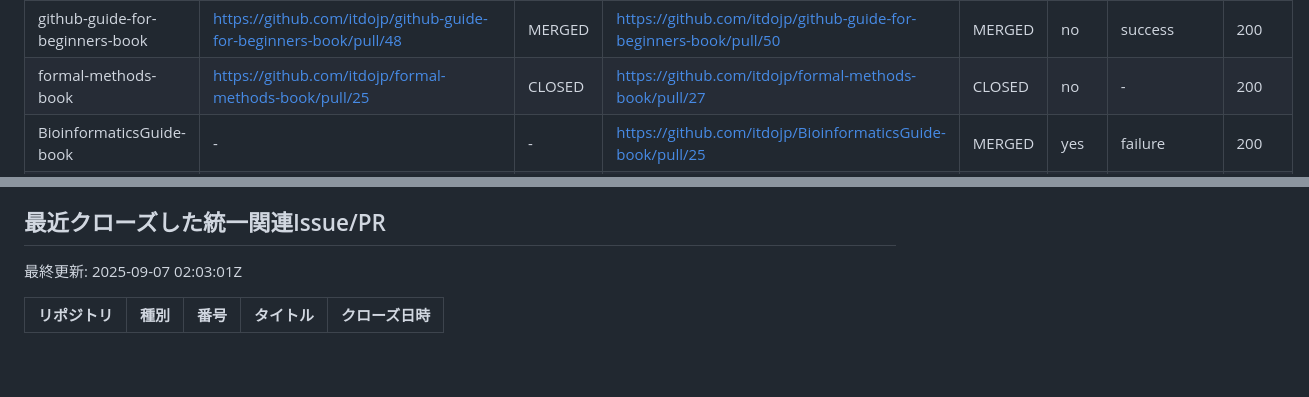
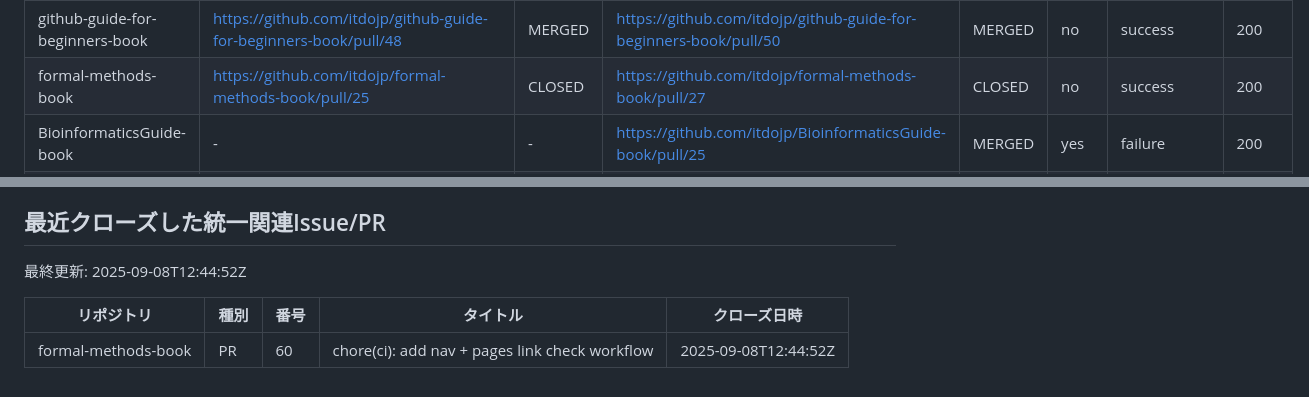
Before and after one commit to itdojp/it-engineer-knowledge-architecture, a Markdown page: books/unification-progress.md, 2 parts joined by grey strips. Drawn GitHub-style.

Commit message:
docs: update unification-progress (status + formal-methods-book CI) (#41)
* docs: update unification-progress with latest status and merged CI PR for formal-methods-book

* docs: mark CI success for formal-methods-book

* docs: fix duplicate timestamps and rebuild recent-closed section

---------

Co-authored-by: itdojp-automation <automation@itdo.jp>

```diff
--- a/books/unification-progress.md
+++ b/books/unification-progress.md
@@ -19,7 +20,7 @@
 | theoretical-computer-science-textbook | https://github.com/itdojp/theoretical-computer-science-textbook/pull/90 | MERGED | https://github.com/itdojp/theoretical-computer-science-textbook/pull/88 | MERGED | yes | success | 200 |
 | github-workflow-book | https://github.com/itdojp/github-workflow-book/pull/91 | MERGED | https://github.com/itdojp/github-workflow-book/pull/89 | MERGED | yes | failure | 200 |
 | github-guide-for-beginners-book | https://github.com/itdojp/github-guide-for-beginners-book/pull/48 | MERGED | https://github.com/itdojp/github-guide-for-beginners-book/pull/50 | MERGED | no | success | 200 |
-| formal-methods-book | https://github.com/itdojp/formal-methods-book/pull/25 | CLOSED | https://github.com/itdojp/formal-methods-book/pull/27 | CLOSED | no | - | 200 |
+| formal-methods-book | https://github.com/itdojp/formal-methods-book/pull/25 | CLOSED | https://github.com/itdojp/formal-methods-book/pull/27 | CLOSED | no | success | 200 |
 | BioinformaticsGuide-book | - | - | https://github.com/itdojp/BioinformaticsGuide-book/pull/25 | MERGED | yes | failure | 200 |
 | IT-engineer-communication-book | - | - | https://github.com/itdojp/IT-engineer-communication-book/pull/20 | MERGED | no | success | 200 |
 | ai-communication-book | - | - | https://github.com/itdojp/ai-communication-book/pull/12 | MERGED | no | success | 200 |
@@ -37,7 +38,8 @@
 - CI: Nav + Pages Link Check の最新結論 (success/failure)
 - Pages base: ベースURLのHTTPコード
 ## 最近クローズした統一関連Issue/PR
-最終更新: 2025-09-07 02:03:01Z
+最終更新: 2025-09-08T12:44:52Z
 
 | リポジトリ | 種別 | 番号 | タイトル | クローズ日時 |
 |---|---|---|---|---|
+| formal-methods-book | PR | 60 | chore(ci): add nav + pages link check workflow | 2025-09-08T12:44:52Z |
```
Also changed, not shown: other parts of books/unification-progress.md (+2 -1 lines).
